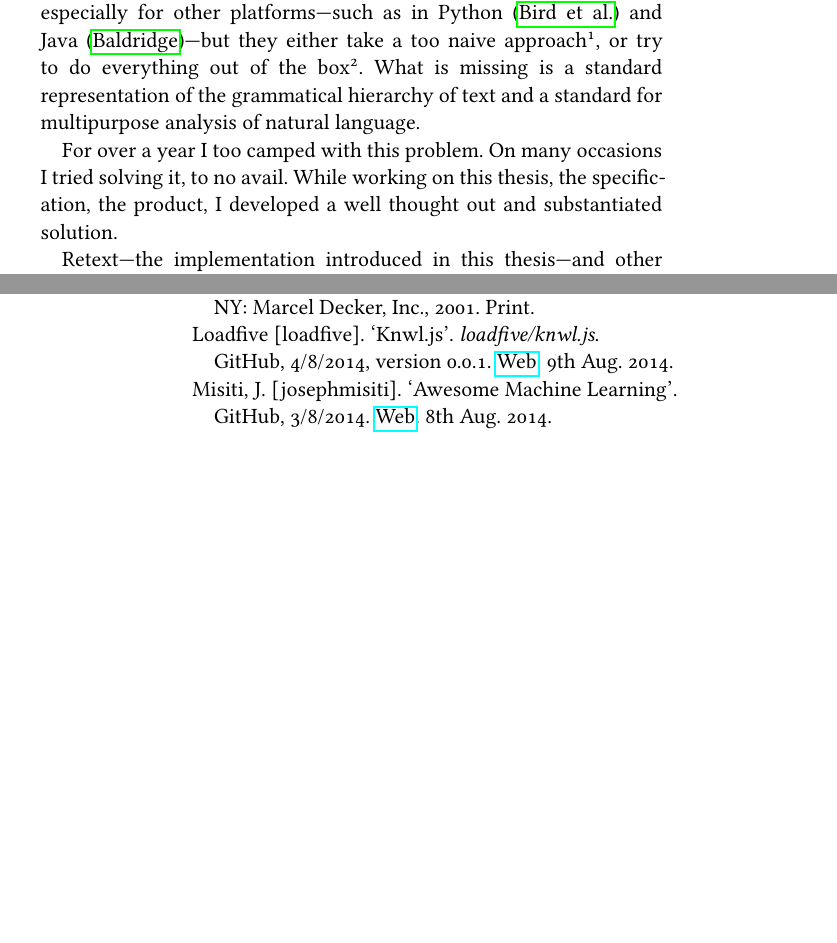
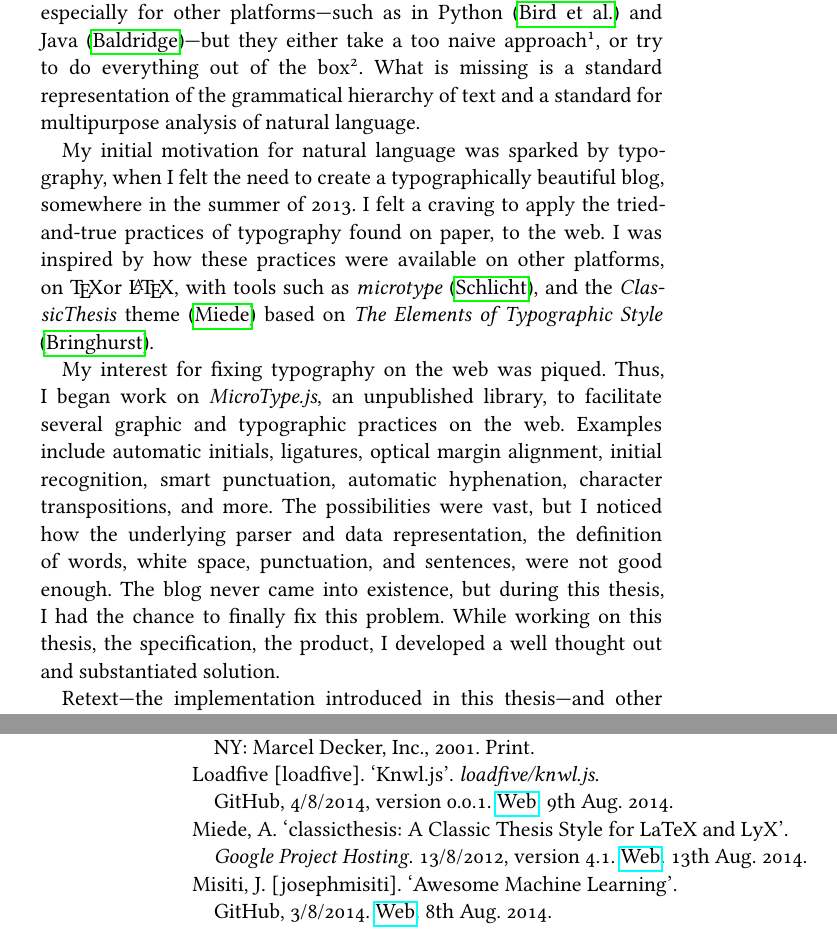
Before and after one commit to wooorm/thesis, a LaTeX thesis (paper.tex, which reads paper/introduction.tex): two parts of pages 9 and 48 of 50, joined at a grey line, cut so that both start at the same text, the shorter picture padded with empty space. The pictures show the PDF file paper.pdf that the author committed with the source.

Commit message:
Add paragraphs on motivation to Introduction

```diff
--- a/paper/introduction.tex
+++ b/paper/introduction.tex
@@ -33,10 +33,30 @@ of the box\footnote{Although a do-all library works well on server-side
 grammatical hierarchy of text and a standard for multipurpose analysis of
 natural language.
 
-For over a year I too camped with this problem. On many occasions I
-tried solving it, to no avail. While working on this thesis, the
-specification, the product, I developed a well thought out and substantiated
-solution.
+My initial motivation for natural language was sparked by typography, when I
+  felt the need to create a typographically beautiful blog, somewhere in the
+  summer of 2013.
+I felt a craving to apply the tried-and-true practices of typography found on
+  paper, to the web.
+I was inspired by how these practices were available on other platforms,
+  on \TeX or \LaTeX, with tools such as \emph{microtype} \autocite{microtype},
+  and the \emph{ClassicThesis} theme \autocite{classicthesis} based on
+  \emph{The Elements of Typographic Style}
+  \autocite{bringhurst-element-typographic-style}.
+
+My interest for fixing typography on the web was piqued.
+Thus, I began work on \emph{MicroType.js}, an unpublished library, to
+  facilitate several graphic and typographic practices on the web.
+Examples include automatic initials, ligatures, optical margin alignment,
+  initial recognition, smart punctuation, automatic hyphenation, character
+  transpositions, and more.
+The possibilities were vast, but I noticed how the underlying parser and data
+  representation, the definition of words, white space, punctuation, and
+  sentences, were not good enough.
+The blog never came into existence, but during this thesis, I had the chance
+  to finally fix this problem.
+While working on this thesis, the specification, the product, I developed a
+  well thought out and substantiated solution.
 
 Retext---the implementation introduced in this thesis---and other projects
 in the Retext family are a new approach to the syntax of natural text.
```
Also changed, not shown: Todo.md (+2 -2 lines), references.bib (+33 -2 lines), paper.pdf.
